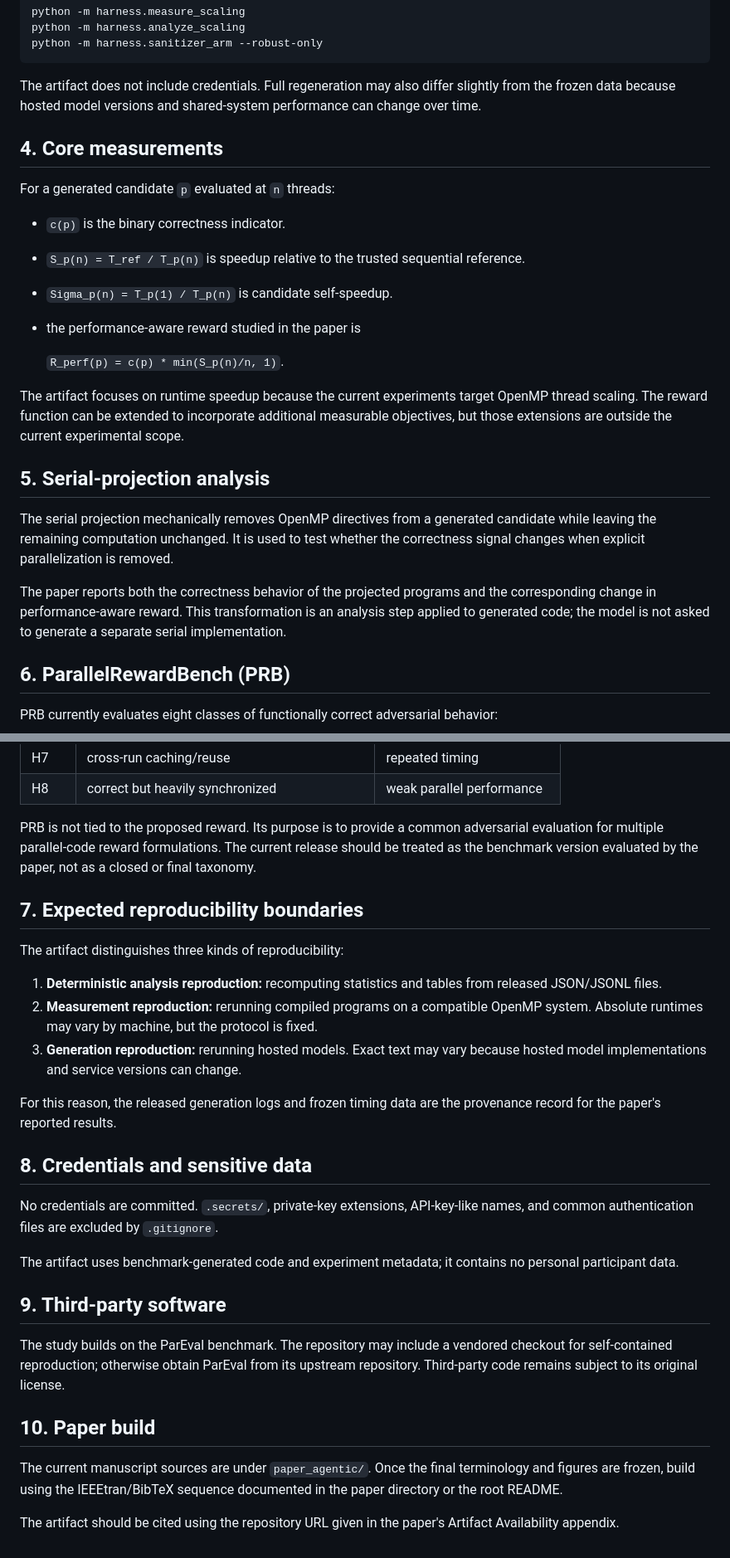
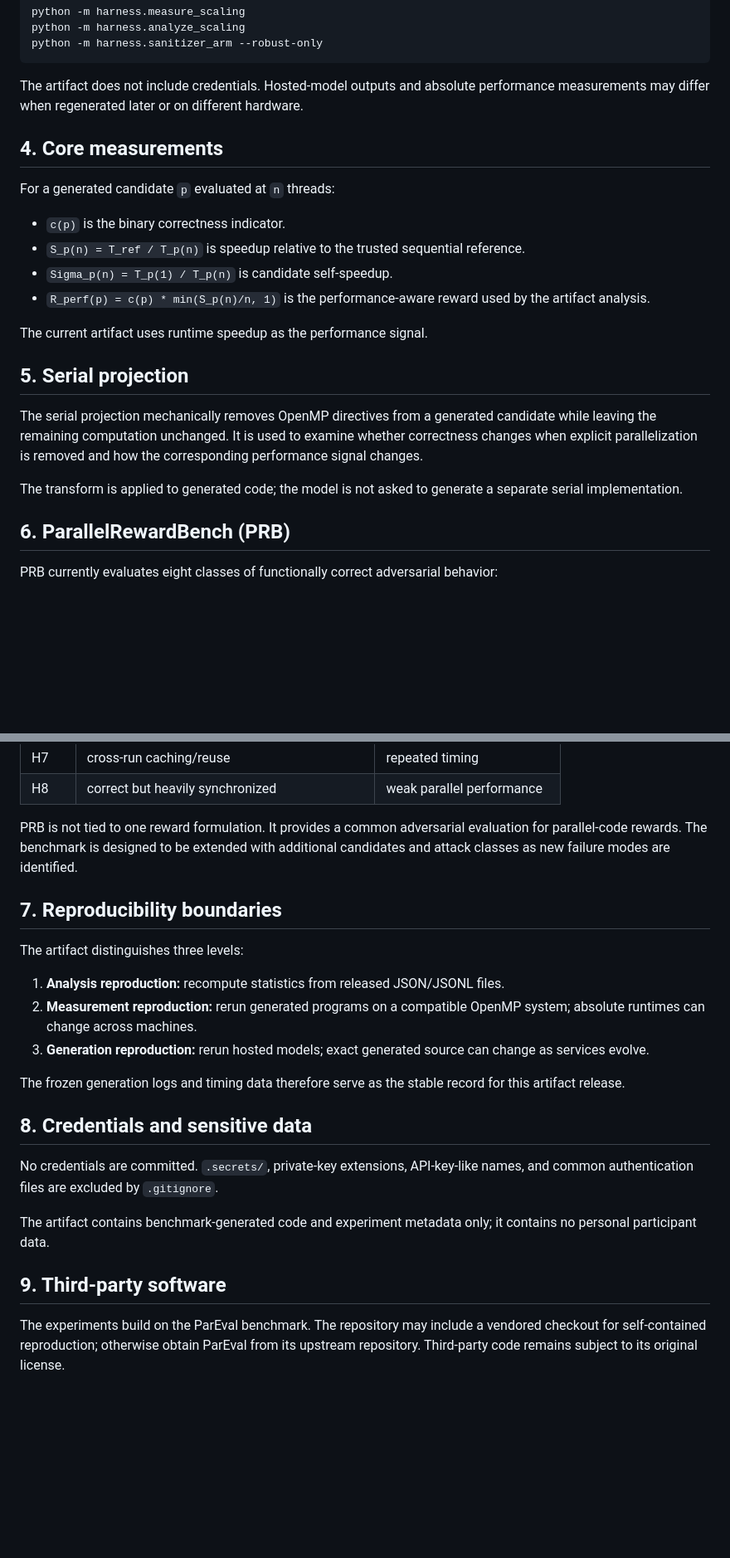
Before and after one commit to bhanuprakashvangala/SC26-AgenticAI4HPC, a Markdown page: ARTIFACT.md, 2 parts joined by grey strips. Shown at 83% size. Drawn GitHub-style; blank space fills up the shorter version.

````diff
--- a/ARTIFACT.md
+++ b/ARTIFACT.md
@@ -91,7 +80,7 @@ python -m harness.analyze_scaling
 python -m harness.sanitizer_arm --robust-only
 ```
 
-The artifact does not include credentials. Full regeneration may also differ slightly from the frozen data because hosted model versions and shared-system performance can change over time.
+The artifact does not include credentials. Hosted-model outputs and absolute performance measurements may differ when regenerated later or on different hardware.
 
 ## 4. Core measurements
 
@@ -100,17 +89,15 @@ For a generated candidate `p` evaluated at `n` threads:
 - `c(p)` is the binary correctness indicator.
 - `S_p(n) = T_ref / T_p(n)` is speedup relative to the trusted sequential reference.
 - `Sigma_p(n) = T_p(1) / T_p(n)` is candidate self-speedup.
-- the performance-aware reward studied in the paper is
+- `R_perf(p) = c(p) * min(S_p(n)/n, 1)` is the performance-aware reward used by the artifact analysis.
 
-  `R_perf(p) = c(p) * min(S_p(n)/n, 1)`.
+The current artifact uses runtime speedup as the performance signal.
 
-The artifact focuses on runtime speedup because the current experiments target OpenMP thread scaling. The reward function can be extended to incorporate additional measurable objectives, but those extensions are outside the current experimental scope.
+## 5. Serial projection
 
-## 5. Serial-projection analysis
+The serial projection mechanically removes OpenMP directives from a generated candidate while leaving the remaining computation unchanged. It is used to examine whether correctness changes when explicit parallelization is removed and how the corresponding performance signal changes.
 
-The serial projection mechanically removes OpenMP directives from a generated candidate while leaving the remaining computation unchanged. It is used to test whether the correctness signal changes when explicit parallelization is removed.
-
-The paper reports both the correctness behavior of the projected programs and the corresponding change in performance-aware reward. This transformation is an analysis step applied to generated code; the model is not asked to generate a separate serial implementation.
+The transform is applied to generated code; the model is not asked to generate a separate serial implementation.
 
 ## 6. ParallelRewardBench (PRB)
 
@@ -127,30 +114,24 @@ PRB currently evaluates eight classes of functionally correct adversarial behavi
 | H7 | cross-run caching/reuse | repeated timing |
 | H8 | correct but heavily synchronized | weak parallel performance |
 
-PRB is not tied to the proposed reward. Its purpose is to provide a common adversarial evaluation for multiple parallel-code reward formulations. The current release should be treated as the benchmark version evaluated by the paper, not as a closed or final taxonomy.
+PRB is not tied to one reward formulation. It provides a common adversarial evaluation for parallel-code rewards. The benchmark is designed to be extended with additional candidates and attack classes as new failure modes are identified.
 
-## 7. Expected reproducibility boundaries
+## 7. Reproducibility boundaries
 
-The artifact distinguishes three kinds of reproducibility:
+The artifact distinguishes three levels:
 
-1. **Deterministic analysis reproduction:** recomputing statistics and tables from released JSON/JSONL files.
-2. **Measurement reproduction:** rerunning compiled programs on a compatible OpenMP system. Absolute runtimes may vary by machine, but the protocol is fixed.
-3. **Generation reproduction:** rerunning hosted models. Exact text may vary because hosted model implementations and service versions can change.
+1. **Analysis reproduction:** recompute statistics from released JSON/JSONL files.
+2. **Measurement reproduction:** rerun generated programs on a compatible OpenMP system; absolute runtimes can change across machines.
+3. **Generation reproduction:** rerun hosted models; exact generated source can change as services evolve.
 
-For this reason, the released generation logs and frozen timing data are the provenance record for the paper's reported results.
+The frozen generation logs and timing data therefore serve as the stable record for this artifact release.
 
 ## 8. Credentials and sensitive data
 
 No credentials are committed. `.secrets/`, private-key extensions, API-key-like names, and common authentication files are excluded by `.gitignore`.
 
-The artifact uses benchmark-generated code and experiment metadata; it contains no personal participant data.
+The artifact contains benchmark-generated code and experiment metadata only; it contains no personal participant data.
 
 ## 9. Third-party software
 
-The study builds on the ParEval benchmark. The repository may include a vendored checkout for self-contained reproduction; otherwise obtain ParEval from its upstream repository. Third-party code remains subject to its original license.
-
-## 10. Paper build
-
-The current manuscript sources are under `paper_agentic/`. Once the final terminology and figures are frozen, build using the IEEEtran/BibTeX sequence documented in the paper directory or the root README.
-
-The artifact should be cited using the repository URL given in the paper's Artifact Availability appendix.
+The experiments build on the ParEval benchmark. The repository may include a vendored checkout for self-contained reproduction; otherwise obtain ParEval from its upstream repository. Third-party code remains subject to its original license.
````
Also changed, not shown: other parts of ARTIFACT.md (+9 -20 lines).
